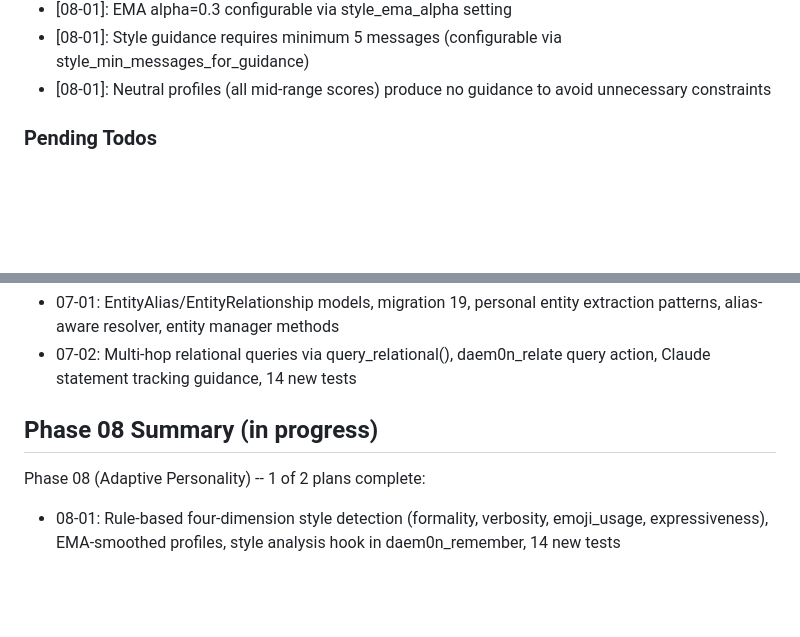
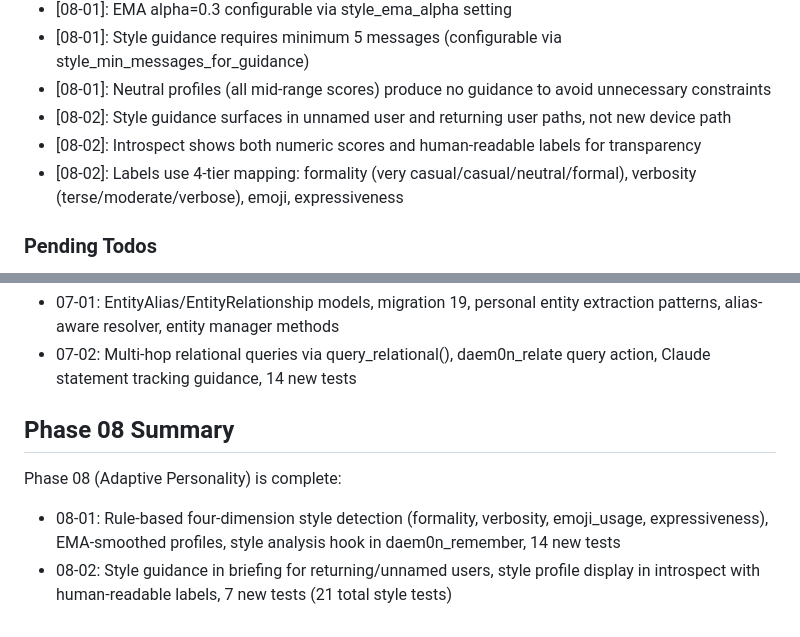
Before and after one commit to DasBluEyedDevil/Daem0n-Chat, a Markdown page: .planning/STATE.md, 2 parts joined by grey strips. Rendered like a GitHub page; blank space fills up the shorter version.

```diff
--- a/.planning/STATE.md
+++ b/.planning/STATE.md
@@ -124,6 +124,9 @@ Recent decisions affecting current work:
 - [08-01]: EMA alpha=0.3 configurable via style_ema_alpha setting
 - [08-01]: Style guidance requires minimum 5 messages (configurable via style_min_messages_for_guidance)
 - [08-01]: Neutral profiles (all mid-range scores) produce no guidance to avoid unnecessary constraints
+- [08-02]: Style guidance surfaces in unnamed user and returning user paths, not new device path
+- [08-02]: Introspect shows both numeric scores and human-readable labels for transparency
+- [08-02]: Labels use 4-tier mapping: formality (very casual/casual/neutral/formal), verbosity (terse/moderate/verbose), emoji, expressiveness
 
 ### Pending Todos
 
@@ -188,7 +191,8 @@ Phase 07 (Knowledge Graph Adaptation) is complete:
 - 07-01: EntityAlias/EntityRelationship models, migration 19, personal entity extraction patterns, alias-aware resolver, entity manager methods
 - 07-02: Multi-hop relational queries via query_relational(), daem0n_relate query action, Claude statement tracking guidance, 14 new tests
 
-## Phase 08 Summary (in progress)
+## Phase 08 Summary
 
-Phase 08 (Adaptive Personality) -- 1 of 2 plans complete:
+Phase 08 (Adaptive Personality) is complete:
 - 08-01: Rule-based four-dimension style detection (formality, verbosity, emoji_usage, expressiveness), EMA-smoothed profiles, style analysis hook in daem0n_remember, 14 new tests
+- 08-02: Style guidance in briefing for returning/unnamed users, style profile display in introspect with human-readable labels, 7 new tests (21 total style tests)
```
Also changed, not shown: other parts of .planning/STATE.md (+13 -13 lines), 1 other file.
